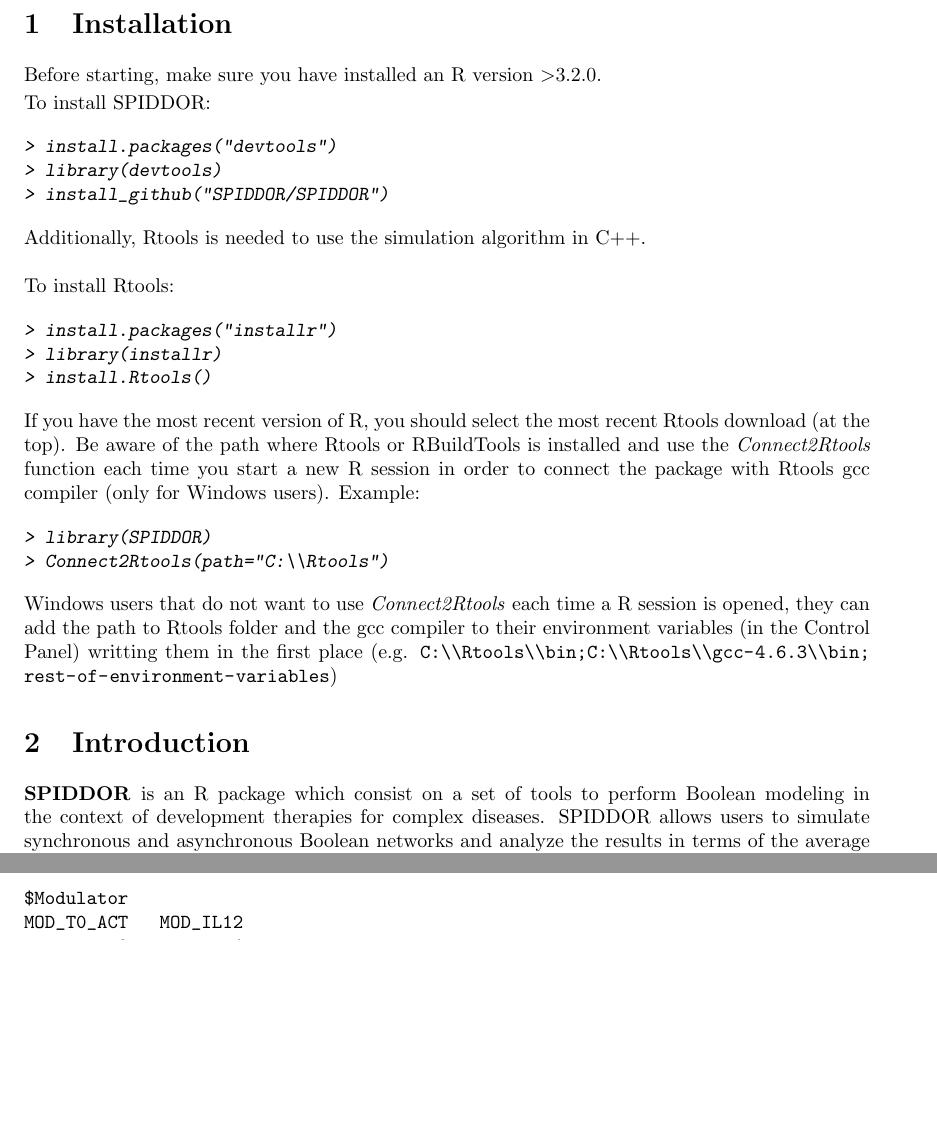
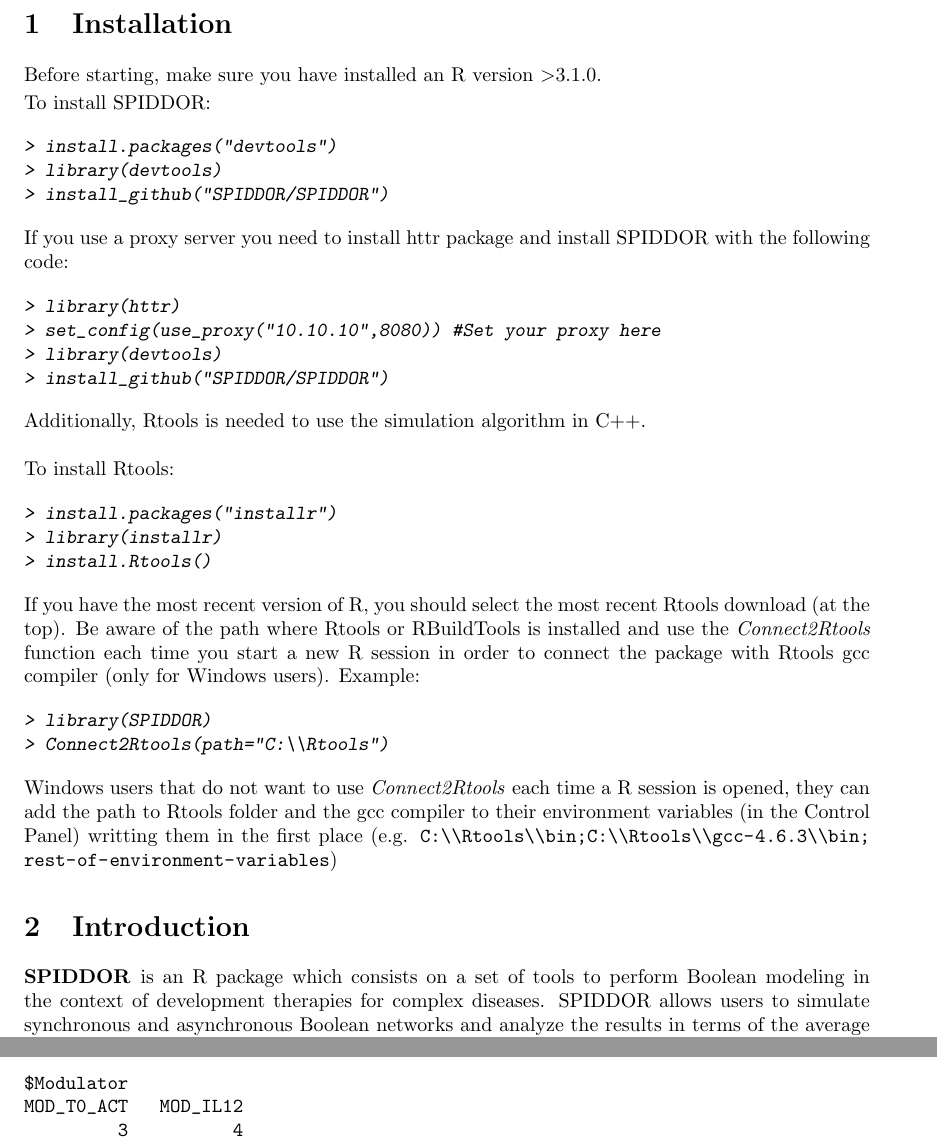
Before and after one commit to SPIDDOR/SPIDDOR, a LaTeX document (vignettes/SPIDDOR.tex): two parts of pages 2 and 5 of 16 before the commit and two parts of pages 2 and 6 of 16 after it, joined at a grey line, cut so that both start at the same text, the shorter picture padded with empty space. The pictures show the PDF file vignettes/SPIDDOR.pdf that the author committed with the source.

Commit message:
vignettes updated

```diff
--- a/vignettes/SPIDDOR.tex
+++ b/vignettes/SPIDDOR.tex
@@ -29,12 +29,21 @@
 \clearpage
 
 \section{Installation}
-Before starting, make sure you have installed an R version >3.2.0.
+Before starting, make sure you have installed an R version >3.1.0.
 
 To install SPIDDOR:
 \begin{Schunk}
 \begin{Sinput}
 > install.packages("devtools")
+> library(devtools)
+> install_github("SPIDDOR/SPIDDOR")
+\end{Sinput}
+\end{Schunk}
+If you use a proxy server you need to install httr package and install SPIDDOR with the following code:
+\begin{Schunk}
+\begin{Sinput}
+> library(httr)
+> set_config(use_proxy("10.10.10",8080)) #Set your proxy here
 > library(devtools)
 > install_github("SPIDDOR/SPIDDOR")
 \end{Sinput}
@@ -62,7 +71,7 @@ Be aware of the path where Rtools or RBuildTools is installed and use the \emph{
 Windows users that do not want to use \emph{Connect2Rtools} each time a R session is opened, they can add the path to Rtools folder and the gcc compiler to their environment variables (in the Control Panel) writting them in the first place (e.g. \path{C:\\Rtools\\bin;C:\\Rtools\\gcc-4.6.3\\bin;rest-of-environment-variables})
 
 \section{Introduction}
-\textbf{SPIDDOR }is an R package which consist on a set of tools to perform Boolean modeling in the context of development therapies for complex diseases. SPIDDOR allows users to simulate synchronous and asynchronous Boolean networks and analyze the results in terms of the average dynamic evolution of the nodes or in terms of attractors.
+\textbf{SPIDDOR }is an R package which consists on a set of tools to perform Boolean modeling in the context of development therapies for complex diseases. SPIDDOR allows users to simulate synchronous and asynchronous Boolean networks and analyze the results in terms of the average dynamic evolution of the nodes or in terms of attractors.
 
 From a methodological point of view the Boolean analysis performed by SPIDDOR involves certain novelties. Common Boolean modeling approaches only define direct activation-inhibition relationships between the components of the network. In our models, we incorporate the modulation interactions, which are used to modulate the intensity of the activations or inhibitions produced by the regulator nodes. The package also allows users to specify the activity level of their nodes as a percentage ON in order to perform mutational studies or evaluate the inputs of the network with background noises. Additionally, SPIDDOR incorporates new visualization techniques to evaluate the attractors of the system and the effects of perturbations.
 
```
Also changed, not shown: vignettes/SPIDDOR-concordance.tex (+11 -10 lines), vignettes/SPIDDOR.pdf, 4 other files.
